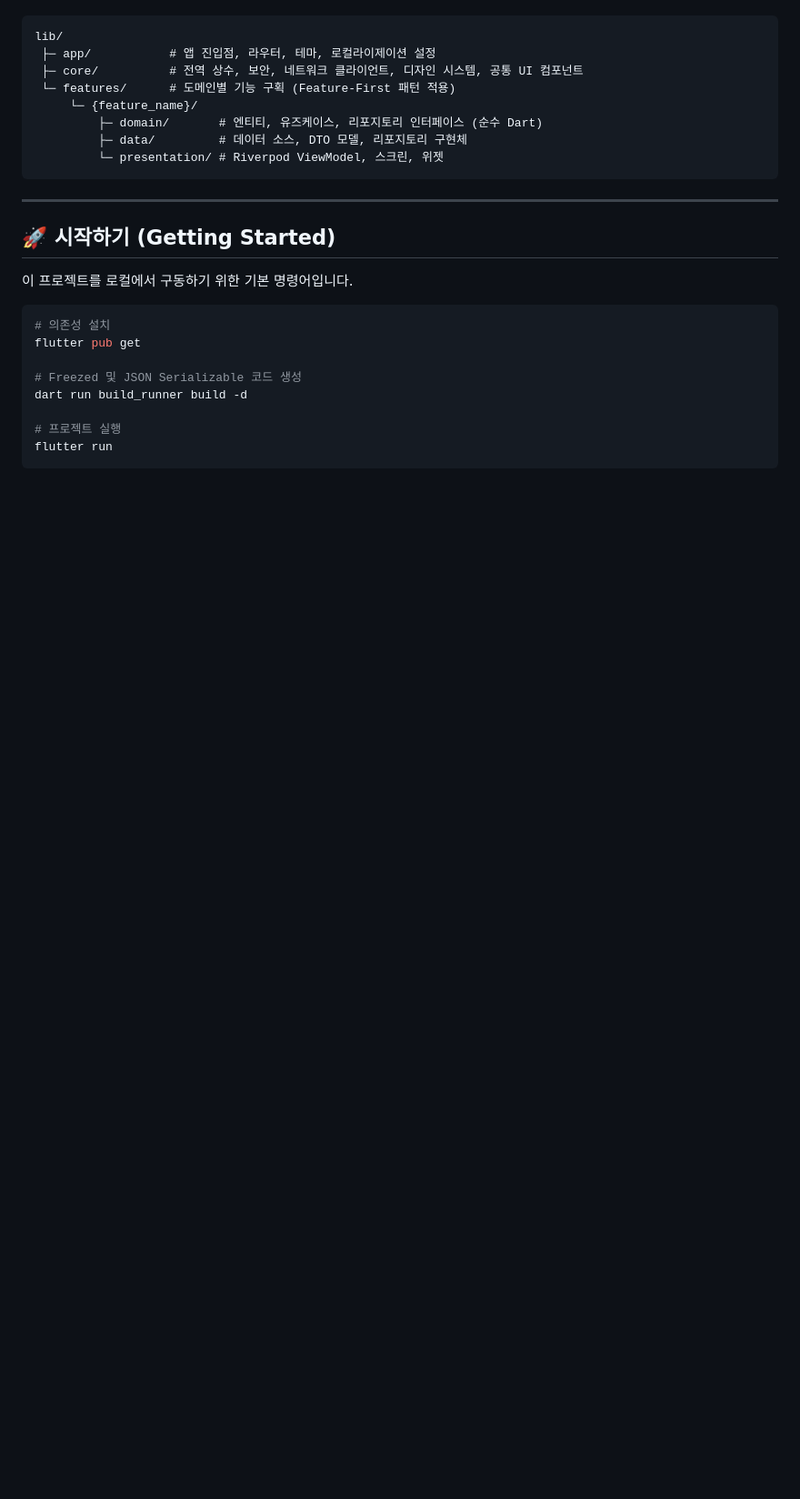
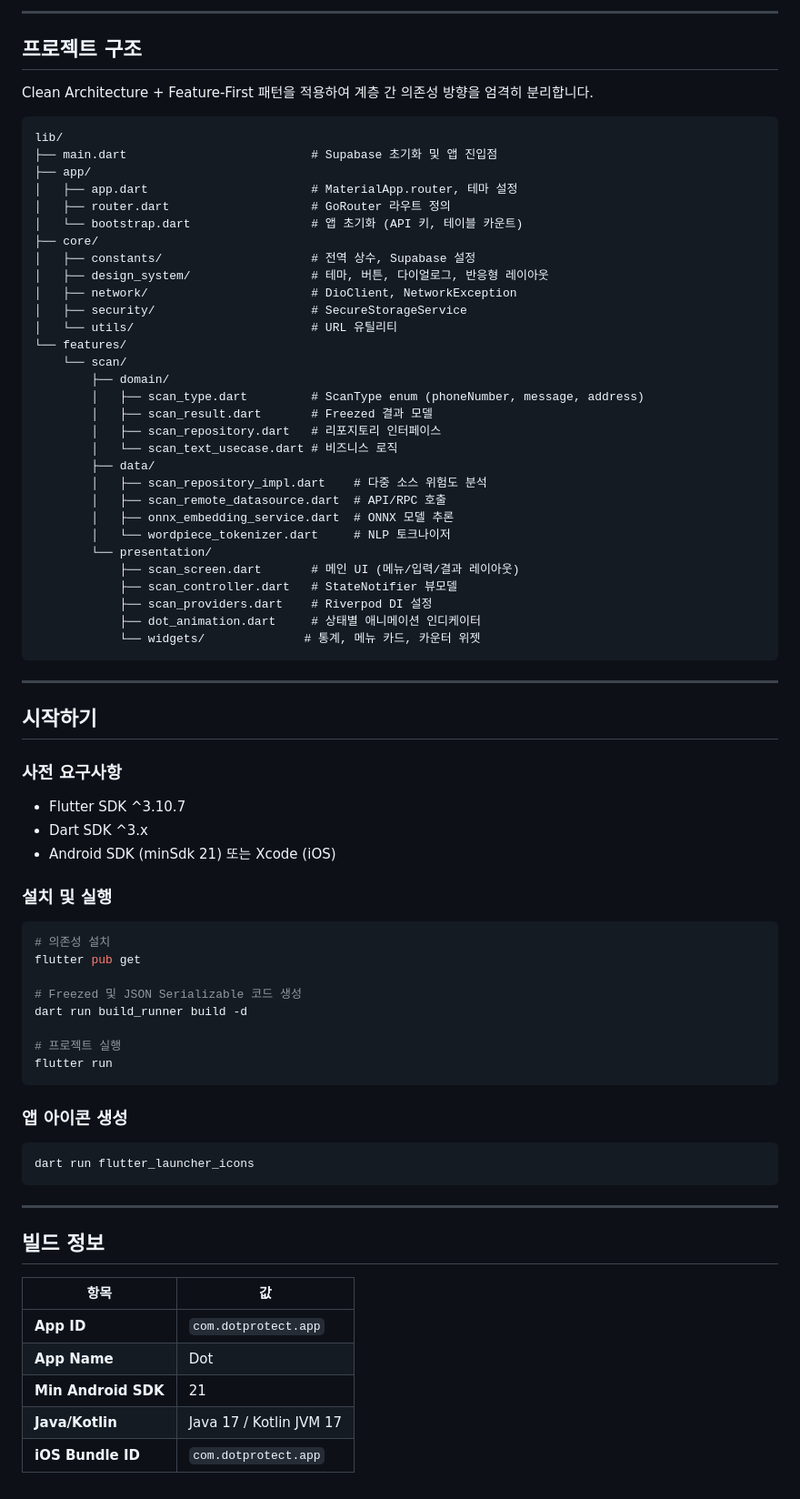
Before and after one commit to kimdzhekhon/Dot, a Markdown page: README.md, the part around one of its changes. Shown at 91% size. GitHub-like rendering; blank space fills up the shorter version.

````diff
--- a/README.md
+++ b/README.md
@@ -56,20 +86,52 @@
+---
+
+## 프로젝트 구조
+
+Clean Architecture + Feature-First 패턴을 적용하여 계층 간 의존성 방향을 엄격히 분리합니다.
 
 ```text
 lib/
- ├─ app/           # 앱 진입점, 라우터, 테마, 로컬라이제이션 설정
- ├─ core/          # 전역 상수, 보안, 네트워크 클라이언트, 디자인 시스템, 공통 UI 컴포넌트
- └─ features/      # 도메인별 기능 구획 (Feature-First 패턴 적용)
-     └─ {feature_name}/
-         ├─ domain/       # 엔티티, 유즈케이스, 리포지토리 인터페이스 (순수 Dart)
-         ├─ data/         # 데이터 소스, DTO 모델, 리포지토리 구현체
-         └─ presentation/ # Riverpod ViewModel, 스크린, 위젯
+├── main.dart                          # Supabase 초기화 및 앱 진입점
+├── app/
+│   ├── app.dart                       # MaterialApp.router, 테마 설정
+│   ├── router.dart                    # GoRouter 라우트 정의
+│   └── bootstrap.dart                 # 앱 초기화 (API 키, 테이블 카운트)
+├── core/
+│   ├── constants/                     # 전역 상수, Supabase 설정
+│   ├── design_system/                 # 테마, 버튼, 다이얼로그, 반응형 레이아웃
+│   ├── network/                       # DioClient, NetworkException
+│   ├── security/                      # SecureStorageService
+│   └── utils/                         # URL 유틸리티
+└── features/
+    └── scan/
+        ├── domain/
+        │   ├── scan_type.dart         # ScanType enum (phoneNumber, message, address)
+        │   ├── scan_result.dart       # Freezed 결과 모델
+        │   ├── scan_repository.dart   # 리포지토리 인터페이스
+        │   └── scan_text_usecase.dart # 비즈니스 로직
+        ├── data/
+        │   ├── scan_repository_impl.dart    # 다중 소스 위험도 분석
+        │   ├── scan_remote_datasource.dart  # API/RPC 호출
+        │   ├── onnx_embedding_service.dart  # ONNX 모델 추론
+        │   └── wordpiece_tokenizer.dart     # NLP 토크나이저
+        └── presentation/
+            ├── scan_screen.dart       # 메인 UI (메뉴/입력/결과 레이아웃)
+            ├── scan_controller.dart   # StateNotifier 뷰모델
+            ├── scan_providers.dart    # Riverpod DI 설정
+            ├── dot_animation.dart     # 상태별 애니메이션 인디케이터
+            └── widgets/              # 통계, 메뉴 카드, 카운터 위젯
 ```
 
 ---
 
-## 🚀 시작하기 (Getting Started)
+## 시작하기
 
-이 프로젝트를 로컬에서 구동하기 위한 기본 명령어입니다.
+### 사전 요구사항
+- Flutter SDK ^3.10.7
+- Dart SDK ^3.x
+- Android SDK (minSdk 21) 또는 Xcode (iOS)
+
+### 설치 및 실행
 
 ```bash
 # 의존성 설치
@@ -81,3 +143,21 @@ dart run build_runner build -d
 # 프로젝트 실행
 flutter run
 ```
+
+### 앱 아이콘 생성
+
+```bash
+dart run flutter_launcher_icons
+```
+
+---
+
+## 빌드 정보
+
+| 항목 | 값 |
+|-----|---|
+| **App ID** | `com.dotprotect.app` |
+| **App Name** | Dot |
+| **Min Android SDK** | 21 |
+| **Java/Kotlin** | Java 17 / Kotlin JVM 17 |
+| **iOS Bundle ID** | `com.dotprotect.app` |
````
Also changed, not shown: other parts of README.md (+63 -33 lines).
